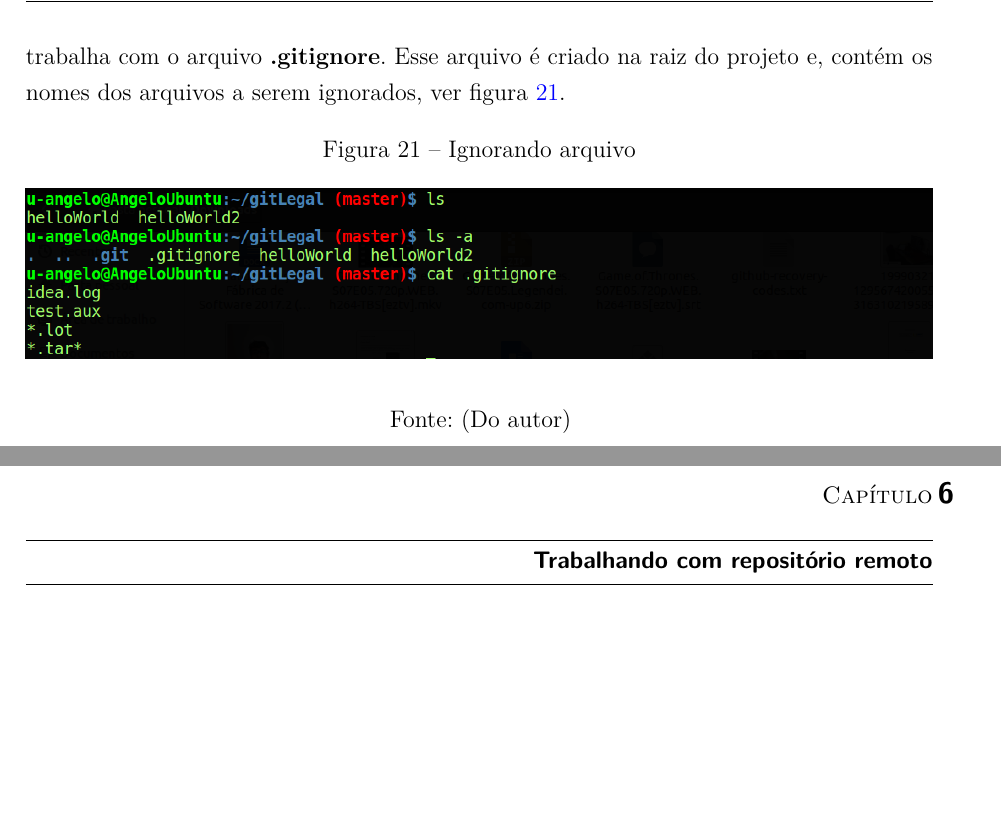
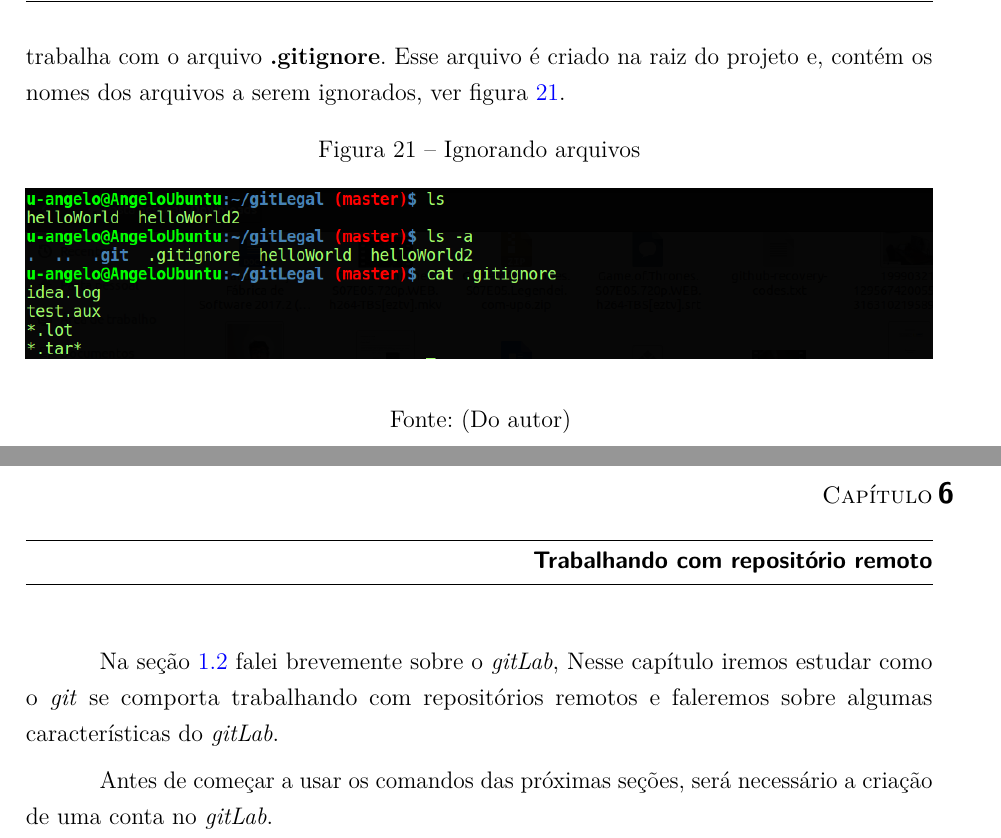
Before and after one commit to angelomedeiros/apostila-git, a LaTeX thesis (ApostilaGit.tex): two parts of pages 26 and 27 of 27, joined at a grey line, cut so that both start at the same text, the shorter picture padded with empty space. Compiled offline with pdfLaTeX.

Commit message:
Falando um pouco sobre o gitlab

```diff
--- a/ApostilaGit.tex
+++ b/ApostilaGit.tex
@@ -700,7 +700,7 @@ Geralmente tem arquivos que são criados automaticamente durante um projeto, por
 Para impedir que alguns arquivos fiquem aparecendo ao visualizar o status, o git trabalha com o arquivo \textbf{.gitignore}. Esse arquivo é criado na raiz do projeto e, contém os nomes dos arquivos a serem ignorados, ver figura \ref{gitignore}.
 
 \begin{figure}[h]
-	\caption{\label{gitignore}Ignorando arquivo}
+	\caption{\label{gitignore}Ignorando arquivos}
 	\begin{center}
 		\includegraphics[width=1\linewidth]{gitignore}
 	\end{center}
@@ -726,7 +726,9 @@ Os principais comandos para alteração do proxy são:
 
 \chapter{Trabalhando com repositório remoto}
 
+Na seção \ref{gitlab} falei brevemente sobre o \textit{gitLab}, Nesse capítulo iremos estudar como o \textit{git} se comporta trabalhando com repositórios remotos e faleremos sobre algumas características do \textit{gitLab}.
 
+Antes de começar a usar os comandos das próximas seções, será necessário a criação de uma conta no \textit{gitLab}.
 
  %%%%%%%%%%%%%%%%%%%%%%%%%%%%%%%%%%%%%%%%%%%%%%%%%%%%%%%%%%%%%%%%
 %\nocite{envelhecimento}
```
Also changed, not shown: ApostilaGit.pdf, ApostilaGit.tex (4 more changed lines).
